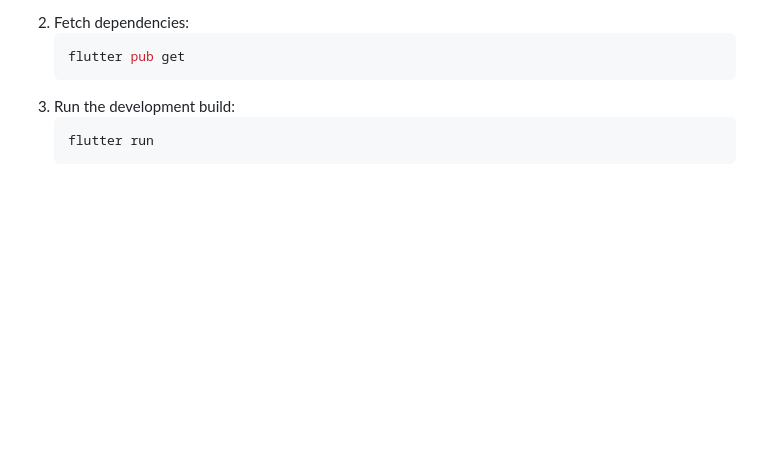
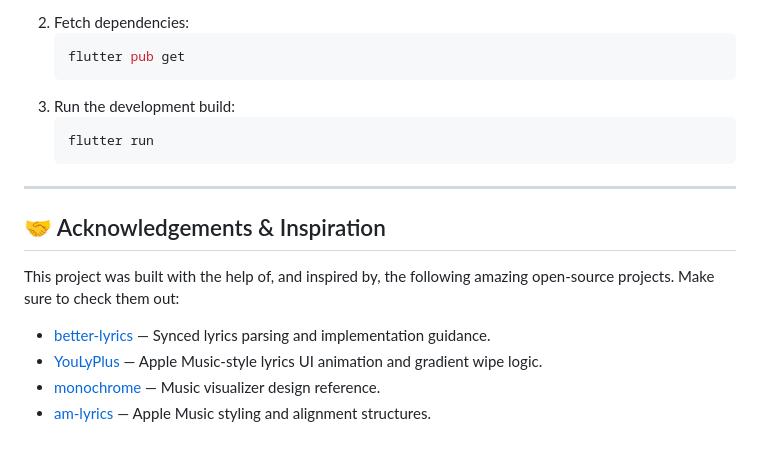
Before and after one commit to Dipak-Chauhan/Chill-Player, a Markdown page: README.md, the part around the change. Rendered like a GitHub page; blank space fills up the shorter version.

Commit message:
Docs: add acknowledgements section to README

````diff
--- a/README.md
+++ b/README.md
@@ -74,3 +74,14 @@ A premium, modern Flutter music player featuring responsive Material 3 design, d
    ```bash
    flutter run
    ```
+
+---
+
+## 🤝 Acknowledgements & Inspiration
+
+This project was built with the help of, and inspired by, the following amazing open-source projects. Make sure to check them out:
+
+- [better-lyrics](https://github.com/better-lyrics/better-lyrics) — Synced lyrics parsing and implementation guidance.
+- [YouLyPlus](https://github.com/ibratabian17/YouLyPlus) — Apple Music-style lyrics UI animation and gradient wipe logic.
+- [monochrome](https://github.com/monochrome-music/monochrome) — Music visualizer design reference.
+- [am-lyrics](https://github.com/binimum/am-lyrics) — Apple Music styling and alignment structures.
````
